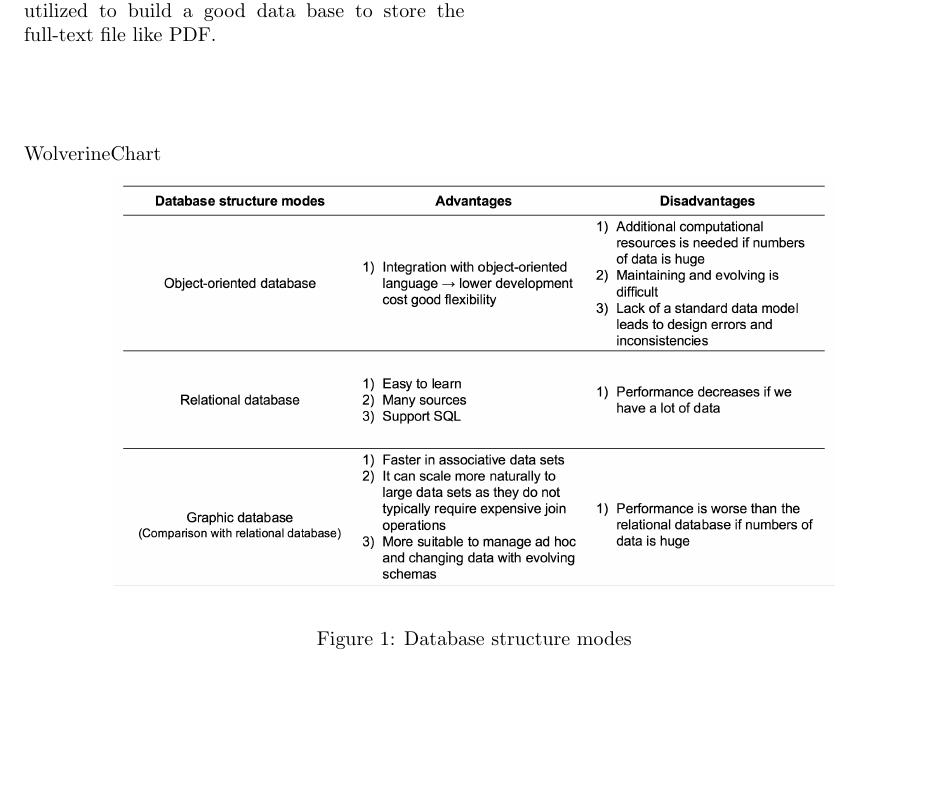
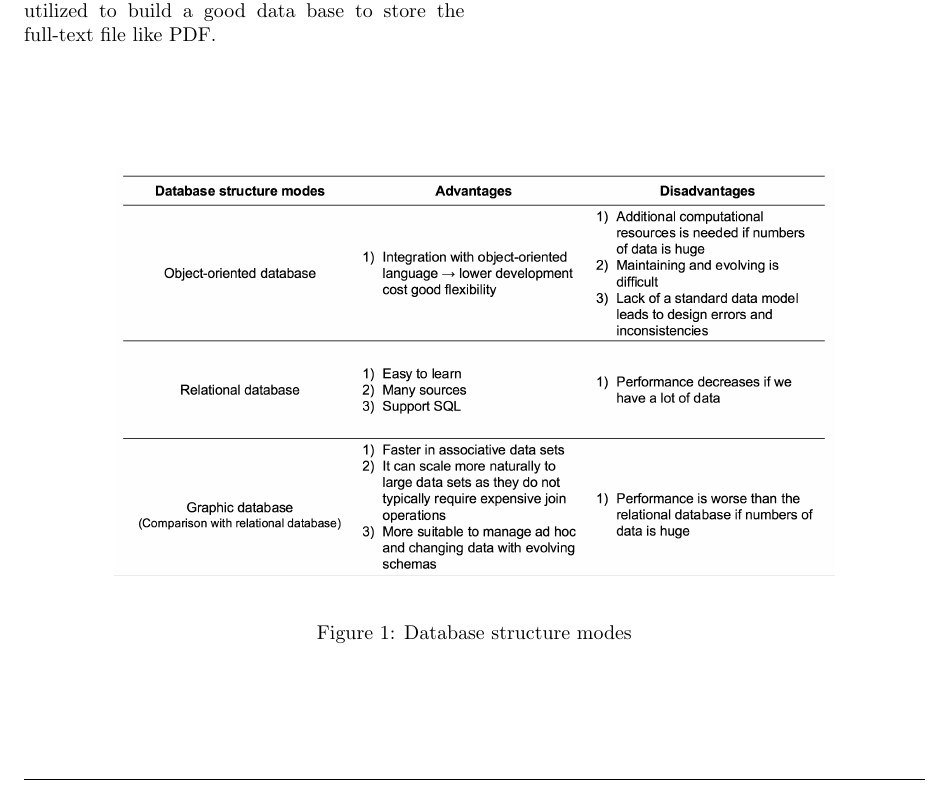
Before and after one commit to josechang/sciinfo, a LaTeX document (Report/Main.tex, which reads Report/Background_Wolverine.tex): part of page 3 of 16, cut so that both start at the same text, the shorter picture padded with empty space. Compiled offline with pdfLaTeX.

Commit message:
figure fixed

```diff
--- a/Report/Background_Wolverine.tex
+++ b/Report/Background_Wolverine.tex
@@ -54,7 +54,7 @@ According to many database websites and discussion thread, there are several met
 With the knowledge we gained  through this study will be utilized  to create a data base for open access full-text articles. The relational data base was decided as the structure in this study due to this structure has several advantages with which others cannot compare. For example, the relational database is so easy to learn that can make all participants know how to use that easier.secondly considering the availability of resources on the Internet which will help us accomplish the task much easier. However, authors believe, combining with others attractive and useful designs such as web crawler, user interface and so on, can be utilized to build a good data base  to  store the full-text file like PDF.\\\\\\
 
 %\begin{figure*}[h!]
-\begin{wrapfigure}{i}{\textwidth}{WolverineChart}
+\begin{wrapfigure}{i}{\textwidth}
 	\begin{center}
 		\includegraphics[width=0.8\textwidth]{WolverineChart2}
 	\end{center}
```
